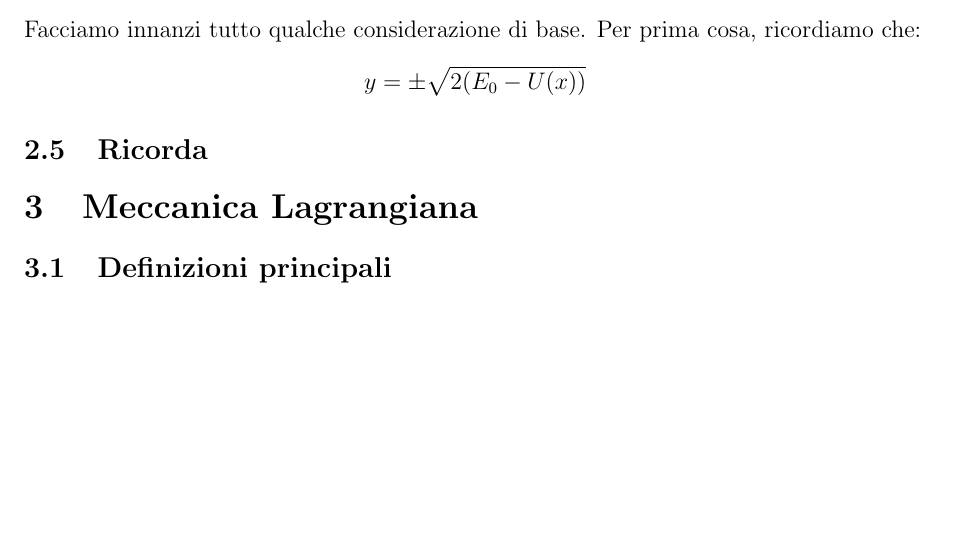
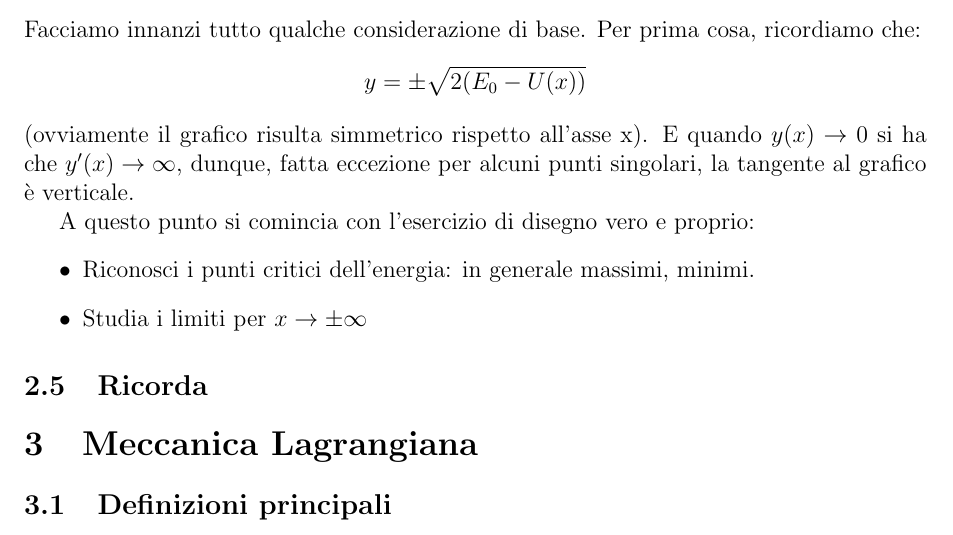
Before and after one commit to ruphy/sist-dinamici, a LaTeX document (primo-compitino.tex): part of page 5 of 6, cut so that both start at the same text, the shorter picture padded with empty space. Compiled offline with pdfLaTeX.

Commit message:
a couple of edits
Signed-off-by: Riccardo Iaconelli <riccardo@kde.org>

```diff
--- a/primo-compitino.tex
+++ b/primo-compitino.tex
@@ -91,6 +91,15 @@ $$ T(E) = \sqrt{2}\int_{x_1(E)}^{x_2(E)} \dfrac{dx}{\sqrt{E-U(x)}}$$
 \subsection{Come risolvere un esercizio}
 Facciamo innanzi tutto qualche considerazione di base. Per prima cosa, ricordiamo che:
 $$y = \pm \sqrt{2(E_0-U(x))}$$
+(ovviamente il grafico risulta simmetrico rispetto all'asse x).
+E quando $y(x)\to 0$ si ha che $y'(x) \to \infty$, dunque, fatta eccezione per alcuni punti singolari, la tangente al grafico è verticale.
+
+A questo punto si comincia con l'esercizio di disegno vero e proprio:
+\begin{itemize}
+ \item Riconosci i punti critici dell'energia: in generale massimi, minimi.
+ \item Studia i limiti per $x\to\pm\infty$
+
+\end{itemize}
 
 
 
```
